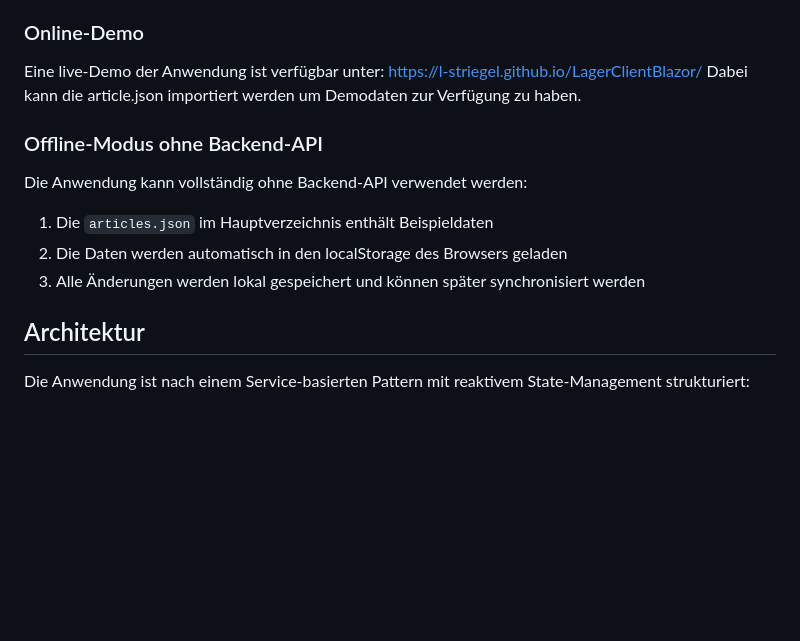
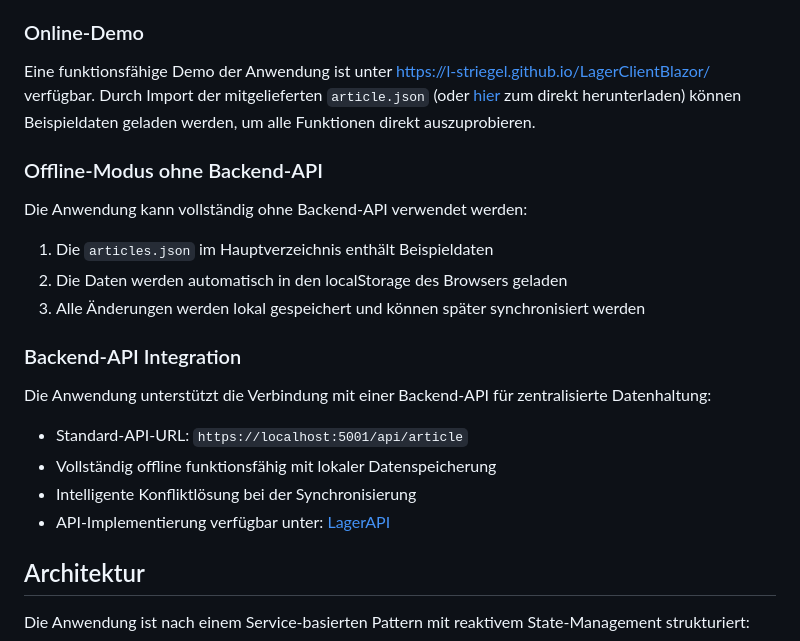
Before and after one commit to l-striegel/LagerClientBlazor, a Markdown page: README.md, the part around the change. GitHub-like rendering; blank space fills up the shorter version.

```diff
--- a/README.md
+++ b/README.md
@@ -28,13 +28,19 @@ Eine moderne Blazor WebAssembly-Anwendung zur Verwaltung von Lagerartikeln mit E
 3. Anwendung starten: `dotnet run --project Client/Client.csproj`
 4. Im Browser öffnen: http://localhost:5148
 ### Online-Demo
-Eine live-Demo der Anwendung ist verfügbar unter: [https://l-striegel.github.io/LagerClientBlazor/](https://l-striegel.github.io/LagerClientBlazor/)
-Dabei kann die article.json importiert werden um Demodaten zur Verfügung zu haben.
+Eine funktionsfähige Demo der Anwendung ist unter [https://l-striegel.github.io/LagerClientBlazor/](https://l-striegel.github.io/LagerClientBlazor/) verfügbar.
+Durch Import der mitgelieferten `article.json` (oder [hier](https://github.com/l-striegel/LagerClientBlazor/releases/download/v1.0.0/articles.json) zum direkt herunterladen) können Beispieldaten geladen werden, um alle Funktionen direkt auszuprobieren.
 ### Offline-Modus ohne Backend-API
 Die Anwendung kann vollständig ohne Backend-API verwendet werden:
 1. Die `articles.json` im Hauptverzeichnis enthält Beispieldaten
 2. Die Daten werden automatisch in den localStorage des Browsers geladen
 3. Alle Änderungen werden lokal gespeichert und können später synchronisiert werden
+### Backend-API Integration
+Die Anwendung unterstützt die Verbindung mit einer Backend-API für zentralisierte Datenhaltung:
+- Standard-API-URL: `https://localhost:5001/api/article`
+- Vollständig offline funktionsfähig mit lokaler Datenspeicherung
+- Intelligente Konfliktlösung bei der Synchronisierung
+- API-Implementierung verfügbar unter: [LagerAPI](https://github.com/l-striegel/LagerAPI)
 ## Architektur
 Die Anwendung ist nach einem Service-basierten Pattern mit reaktivem State-Management strukturiert:
 - **Models**: Repräsentieren Lagerartikel und ihre Eigenschaften (Article, CellStyle)
```
